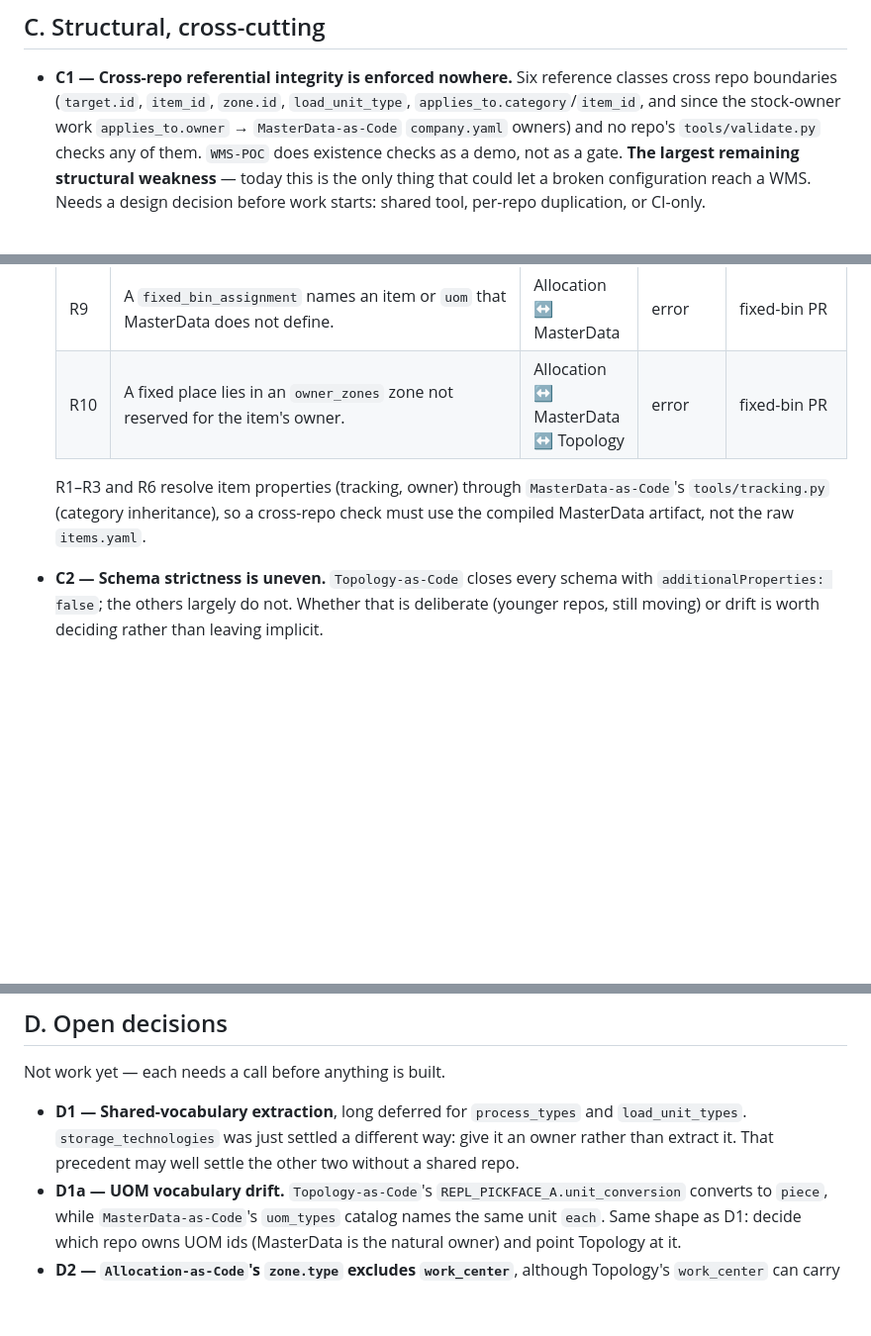
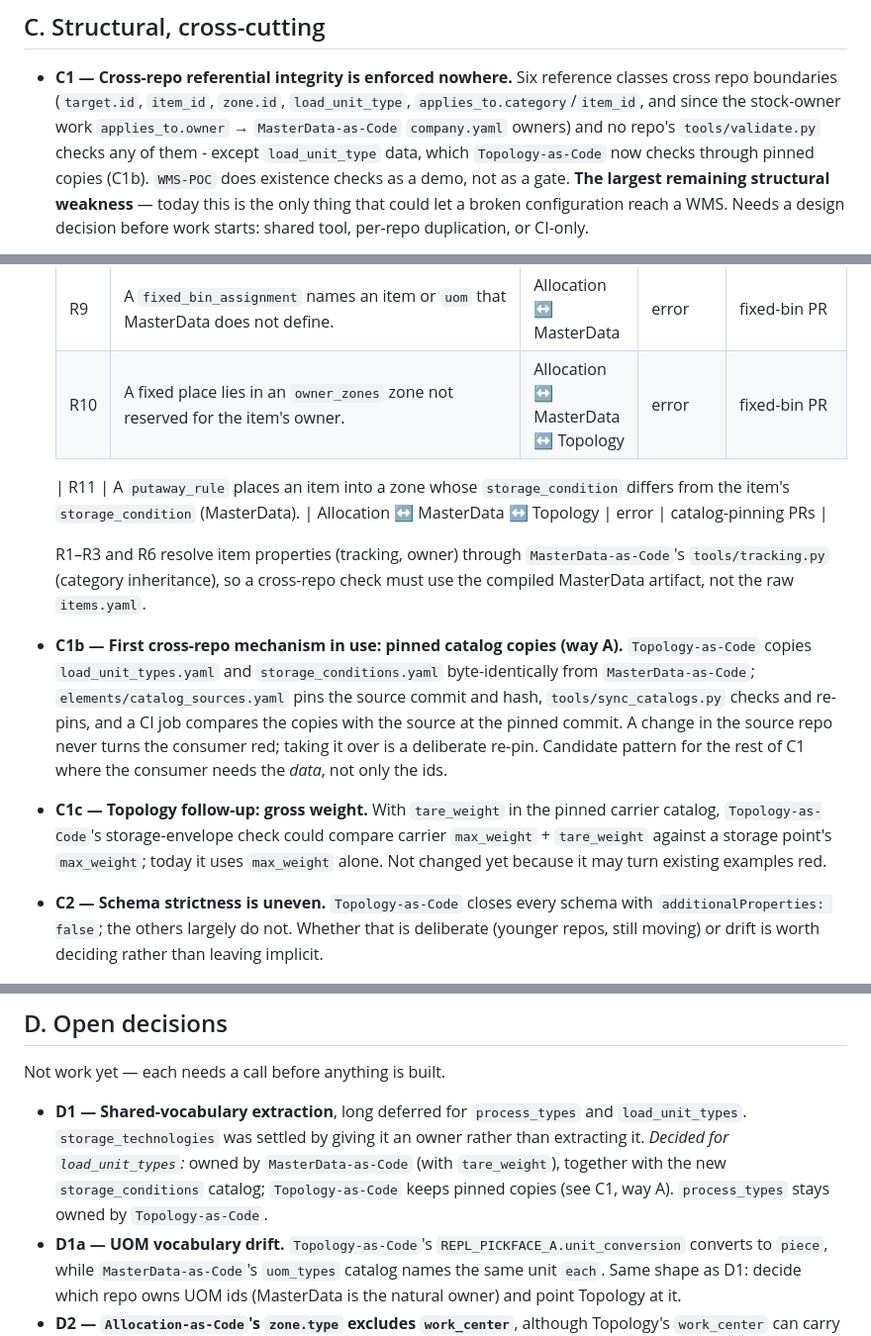
Before and after one commit to rhinos07/Warehouse-as-Code, a Markdown page: docs/backlog.md, 3 parts joined by grey strips. Shown at 99% size. GitHub-like rendering; blank space fills up the shorter version.

Commit message:
Record catalog pinning and storage-condition rule in backlog (#9)
D1 decided for load_unit_types (owned by MasterData-as-Code), C1b
describes the pinned-copy mechanism now used by Topology-as-Code, C1c
notes the gross-weight follow-up, and C1a gains R11 (item vs. zone
storage condition).


Claude-Session: https://claude.ai/code/session_01Lmcg4ESz9cnhhou3L2mvxL

Co-authored-by: Claude <noreply@anthropic.com>

```diff
--- a/docs/backlog.md
+++ b/docs/backlog.md
@@ -63,7 +63,9 @@ Real defects a runtime hits, not modelling preferences.
   `zone.id`, `load_unit_type`, `applies_to.category`/`item_id`, and since
   the stock-owner work `applies_to.owner` → `MasterData-as-Code`
   `company.yaml` owners) and no
-  repo's `tools/validate.py` checks any of them. `WMS-POC` does existence
+  repo's `tools/validate.py` checks any of them - except `load_unit_type`
+  data, which `Topology-as-Code` now checks through pinned copies (C1b).
+  `WMS-POC` does existence
   checks as a demo, not as a gate. **The largest remaining structural
   weakness** — today this is the only thing that could let a broken
   configuration reach a WMS. Needs a design decision before work starts:
@@ -87,10 +89,26 @@ Real defects a runtime hits, not modelling preferences.
   | R9 | A `fixed_bin_assignment` names an item or `uom` that MasterData does not define. | Allocation ↔ MasterData | error | fixed-bin PR |
   | R10 | A fixed place lies in an `owner_zones` zone not reserved for the item's owner. | Allocation ↔ MasterData ↔ Topology | error | fixed-bin PR |
 
+  | R11 | A `putaway_rule` places an item into a zone whose `storage_condition` differs from the item's `storage_condition` (MasterData). | Allocation ↔ MasterData ↔ Topology | error | catalog-pinning PRs |
+
   R1–R3 and R6 resolve item properties (tracking, owner) through `MasterData-as-Code`'s
   `tools/tracking.py` (category inheritance), so a cross-repo check must
   use the compiled MasterData artifact, not the raw `items.yaml`.
 
+- **C1b — First cross-repo mechanism in use: pinned catalog copies (way
+  A).** `Topology-as-Code` copies `load_unit_types.yaml` and
+  `storage_conditions.yaml` byte-identically from `MasterData-as-Code`;
+  `elements/catalog_sources.yaml` pins the source commit and hash,
+  `tools/sync_catalogs.py` checks and re-pins, and a CI job compares the
+  copies with the source at the pinned commit. A change in the source
+  repo never turns the consumer red; taking it over is a deliberate
+  re-pin. Candidate pattern for the rest of C1 where the consumer needs
+  the *data*, not only the ids.
+- **C1c — Topology follow-up: gross weight.** With `tare_weight` in the
+  pinned carrier catalog, `Topology-as-Code`'s storage-envelope check
+  could compare carrier `max_weight` + `tare_weight` against a storage
+  point's `max_weight`; today it uses `max_weight` alone. Not changed yet
+  because it may turn existing examples red.
 - **C2 — Schema strictness is uneven.** `Topology-as-Code` closes every
   schema with `additionalProperties: false`; the others largely do not.
   Whether that is deliberate (younger repos, still moving) or drift is
@@ -118,9 +136,12 @@ Real defects a runtime hits, not modelling preferences.
 Not work yet — each needs a call before anything is built.
 
 - **D1 — Shared-vocabulary extraction**, long deferred for `process_types`
-  and `load_unit_types`. `storage_technologies` was just settled a
-  different way: give it an owner rather than extract it. That precedent
-  may well settle the other two without a shared repo.
+  and `load_unit_types`. `storage_technologies` was settled by giving it
+  an owner rather than extracting it. *Decided for `load_unit_types`:*
+  owned by `MasterData-as-Code` (with `tare_weight`), together with the
+  new `storage_conditions` catalog; `Topology-as-Code` keeps pinned
+  copies (see C1, way A). `process_types` stays owned by
+  `Topology-as-Code`.
 - **D1a — UOM vocabulary drift.** `Topology-as-Code`'s
   `REPL_PICKFACE_A.unit_conversion` converts to `piece`, while
   `MasterData-as-Code`'s `uom_types` catalog names the same unit `each`.
```
